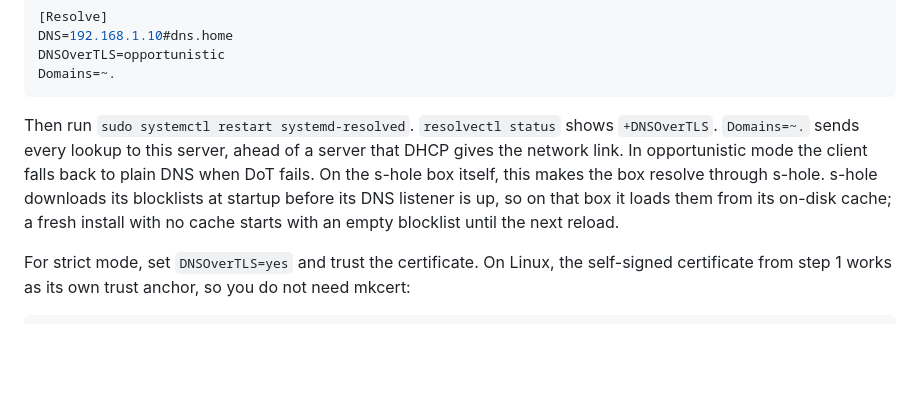
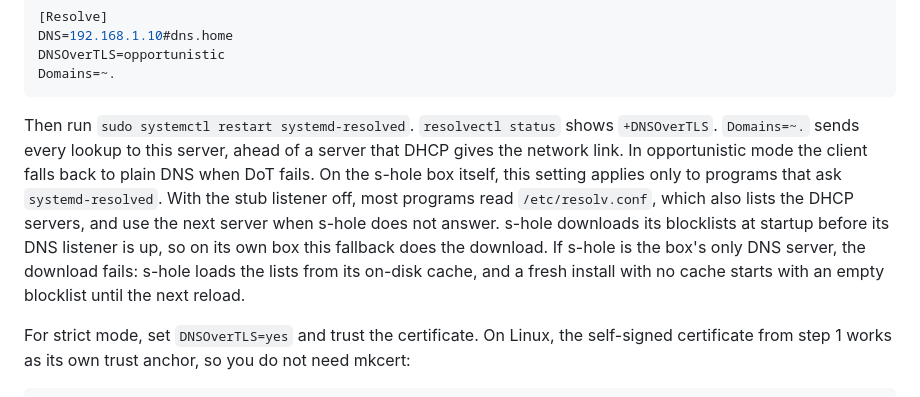
Before and after one commit to lcsabi/s-hole, a Markdown page: README.md, the part around the change. GitHub-like rendering; blank space fills up the shorter version.

Commit message:
docs: correct the s-hole-box resolver note for the uplink resolv.conf (CL 86)
The Debian VM showed that /etc/resolv.conf in uplink mode lists the DHCP
servers after s-hole, and the Go resolver falls back to them. So s-hole's
startup download succeeds on its own box. The cache-only path applies only
when s-hole is the box's only DNS server.

````diff
--- a/README.md
+++ b/README.md
@@ -352,7 +352,7 @@ DNSOverTLS=opportunistic
 Domains=~.
 ```
 
-Then run `sudo systemctl restart systemd-resolved`. `resolvectl status` shows `+DNSOverTLS`. `Domains=~.` sends every lookup to this server, ahead of a server that DHCP gives the network link. In opportunistic mode the client falls back to plain DNS when DoT fails. On the s-hole box itself, this makes the box resolve through s-hole. s-hole downloads its blocklists at startup before its DNS listener is up, so on that box it loads them from its on-disk cache; a fresh install with no cache starts with an empty blocklist until the next reload.
+Then run `sudo systemctl restart systemd-resolved`. `resolvectl status` shows `+DNSOverTLS`. `Domains=~.` sends every lookup to this server, ahead of a server that DHCP gives the network link. In opportunistic mode the client falls back to plain DNS when DoT fails. On the s-hole box itself, this setting applies only to programs that ask `systemd-resolved`. With the stub listener off, most programs read `/etc/resolv.conf`, which also lists the DHCP servers, and use the next server when s-hole does not answer. s-hole downloads its blocklists at startup before its DNS listener is up, so on its own box this fallback does the download. If s-hole is the box's only DNS server, the download fails: s-hole loads the lists from its on-disk cache, and a fresh install with no cache starts with an empty blocklist until the next reload.
 
 For strict mode, set `DNSOverTLS=yes` and trust the certificate. On Linux, the self-signed certificate from step 1 works as its own trust anchor, so you do not need mkcert:
 
````
